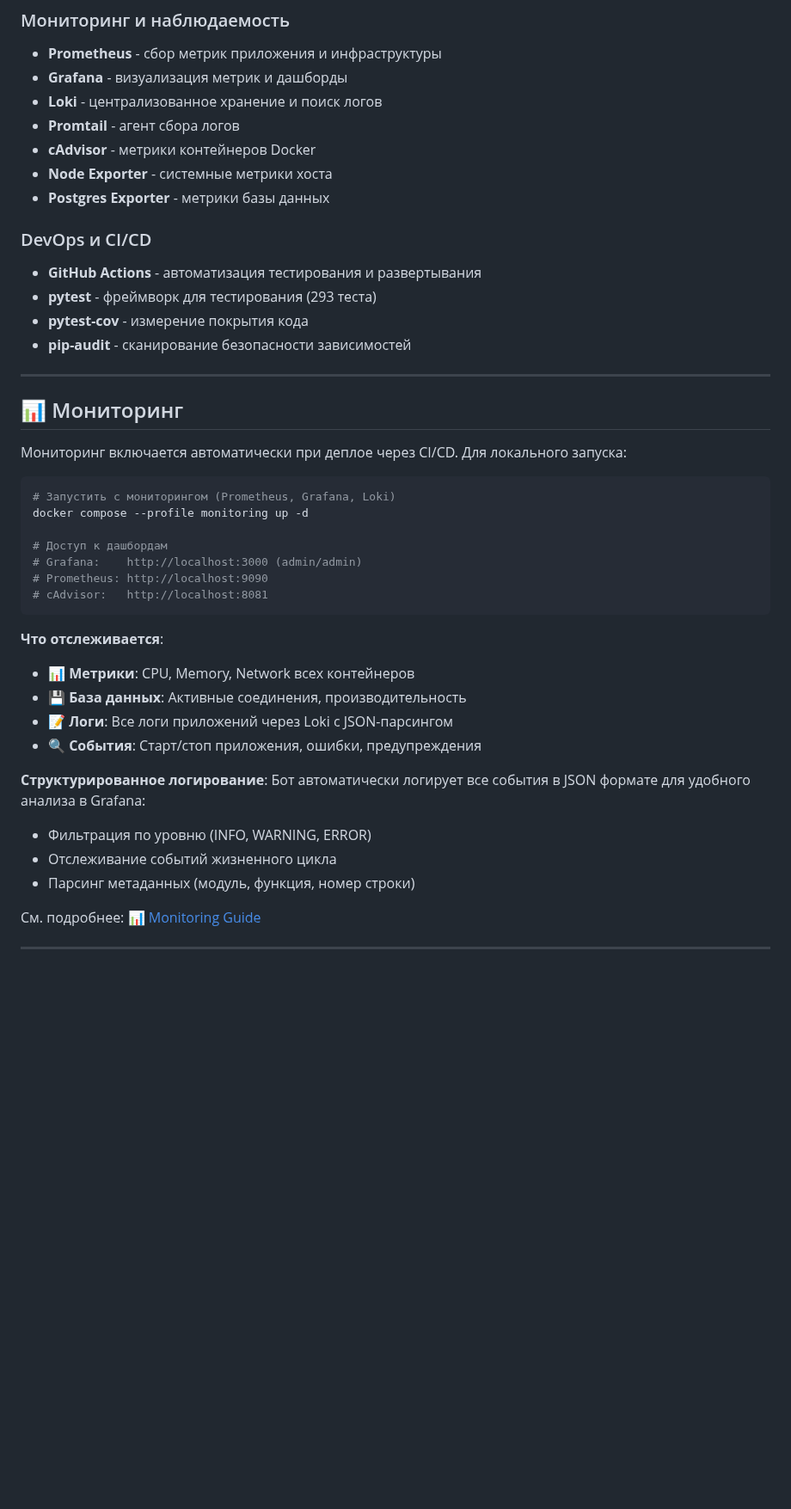
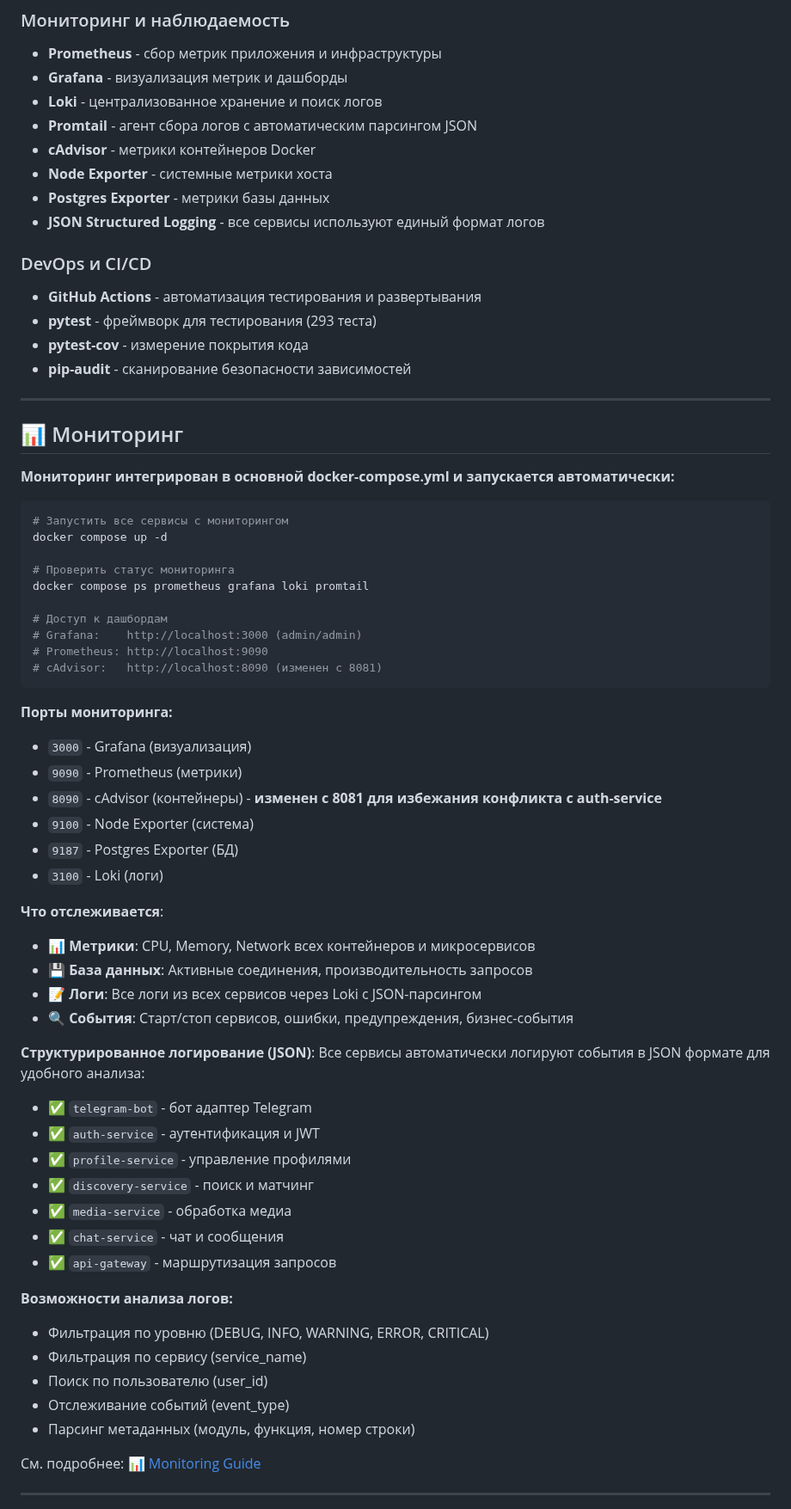
Before and after one commit to erliona/dating, a Markdown page: README.md, the part around the change. Shown at 86% size. Drawn GitHub-style; blank space fills up the shorter version.

Commit message:
Update all documentation with monitoring and logging changes
Co-authored-by: erliona <25226762+erliona@users.noreply.github.com>

````diff
--- a/README.md
+++ b/README.md
@@ -175,10 +175,11 @@ done
 - **Prometheus** - сбор метрик приложения и инфраструктуры
 - **Grafana** - визуализация метрик и дашборды
 - **Loki** - централизованное хранение и поиск логов
-- **Promtail** - агент сбора логов
+- **Promtail** - агент сбора логов с автоматическим парсингом JSON
 - **cAdvisor** - метрики контейнеров Docker
 - **Node Exporter** - системные метрики хоста
 - **Postgres Exporter** - метрики базы данных
+- **JSON Structured Logging** - все сервисы используют единый формат логов
 
 ### DevOps и CI/CD
 - **GitHub Actions** - автоматизация тестирования и развертывания
@@ -190,28 +191,50 @@ done
 
 ## 📊 Мониторинг
 
-Мониторинг включается автоматически при деплое через CI/CD. Для локального запуска:
+**Мониторинг интегрирован в основной docker-compose.yml и запускается автоматически:**
 
 ```bash
-# Запустить с мониторингом (Prometheus, Grafana, Loki)
-docker compose --profile monitoring up -d
+# Запустить все сервисы с мониторингом
+docker compose up -d
+
+# Проверить статус мониторинга
+docker compose ps prometheus grafana loki promtail
 
 # Доступ к дашбордам
 # Grafana:    http://localhost:3000 (admin/admin)
 # Prometheus: http://localhost:9090
-# cAdvisor:   http://localhost:8081
+# cAdvisor:   http://localhost:8090 (изменен с 8081)
 ```
 
+**Порты мониторинга:**
+- `3000` - Grafana (визуализация)
+- `9090` - Prometheus (метрики)
+- `8090` - cAdvisor (контейнеры) - **изменен с 8081 для избежания конфликта с auth-service**
+- `9100` - Node Exporter (система)
+- `9187` - Postgres Exporter (БД)
+- `3100` - Loki (логи)
+
 **Что отслеживается**:
-- 📊 **Метрики**: CPU, Memory, Network всех контейнеров
-- 💾 **База данных**: Активные соединения, производительность
-- 📝 **Логи**: Все логи приложений через Loki с JSON-парсингом
-- 🔍 **События**: Старт/стоп приложения, ошибки, предупреждения
+- 📊 **Метрики**: CPU, Memory, Network всех контейнеров и микросервисов
+- 💾 **База данных**: Активные соединения, производительность запросов
+- 📝 **Логи**: Все логи из всех сервисов через Loki с JSON-парсингом
+- 🔍 **События**: Старт/стоп сервисов, ошибки, предупреждения, бизнес-события
 
-**Структурированное логирование**:
-Бот автоматически логирует все события в JSON формате для удобного анализа в Grafana:
-- Фильтрация по уровню (INFO, WARNING, ERROR)
-- Отслеживание событий жизненного цикла
+**Структурированное логирование (JSON)**:
+Все сервисы автоматически логируют события в JSON формате для удобного анализа:
+- ✅ `telegram-bot` - бот адаптер Telegram
+- ✅ `auth-service` - аутентификация и JWT
+- ✅ `profile-service` - управление профилями
+- ✅ `discovery-service` - поиск и матчинг
+- ✅ `media-service` - обработка медиа
+- ✅ `chat-service` - чат и сообщения
+- ✅ `api-gateway` - маршрутизация запросов
+
+**Возможности анализа логов:**
+- Фильтрация по уровню (DEBUG, INFO, WARNING, ERROR, CRITICAL)
+- Фильтрация по сервису (service_name)
+- Поиск по пользователю (user_id)
+- Отслеживание событий (event_type)
 - Парсинг метаданных (модуль, функция, номер строки)
 
 См. подробнее: [📊 Monitoring Guide](monitoring/README.md)
````
Also changed, not shown: QUICK_REFERENCE.md (+49 -7 lines), docs/LOGGING_REFACTORING_2024.md (added, +323 -0 lines).
